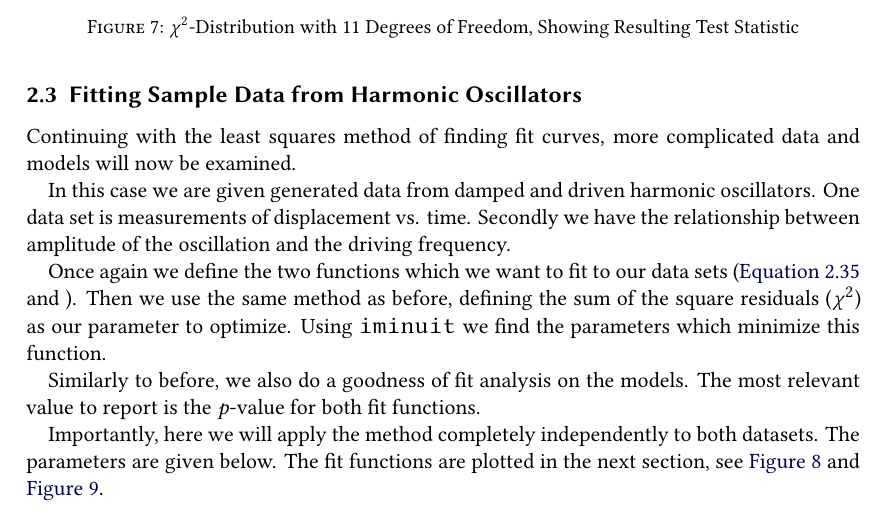
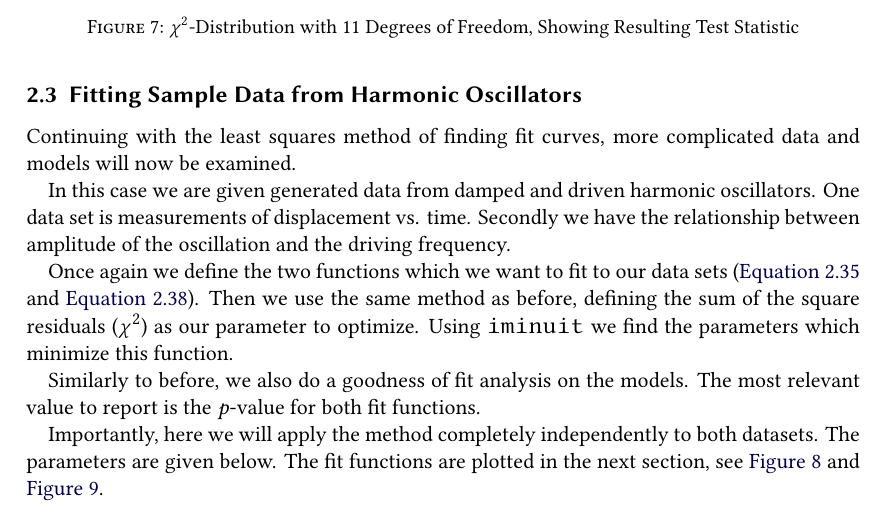
Before and after one commit to Just-Neptun/FP, a LaTeX paper (S01 Statistik/ausarbeitung.tex, which reads S01 Statistik/sections/Analysis/least_squares.tex): part of page 11 of 22, cut so that both start at the same text. Compiled offline with XeLaTeX.

Commit message:
fix a reference

```diff
--- a/S01 Statistik/sections/Analysis/least_squares.tex
+++ b/S01 Statistik/sections/Analysis/least_squares.tex
@@ -195,7 +195,7 @@ Continuing with the least squares method of finding fit curves, more complicated
 
 In this case we are given generated data from damped and driven harmonic oscillators. One data set is measurements of displacement vs. time. Secondly we have the relationship between amplitude of the oscillation and the driving frequency.
 
-Once again we define the two functions which we want to fit to our data sets (\autoref{eq:least_squares_02:damped_oszi_fitfunction} and \label{eq:least_squares_02:driven_oszi_fitfunction}). Then we use the same method as before, defining the sum of the square residuals ($\chi^2$) as our parameter to optimize. Using \texttt{iminuit} we find the parameters which minimize this function.
+Once again we define the two functions which we want to fit to our data sets (\autoref{eq:least_squares_02:damped_oszi_fitfunction} and \autoref{eq:least_squares_02:driven_oszi_fitfunction}). Then we use the same method as before, defining the sum of the square residuals ($\chi^2$) as our parameter to optimize. Using \texttt{iminuit} we find the parameters which minimize this function.
 
 Similarly to before, we also do a goodness of fit analysis on the models. The most relevant value to report is the \( p \)-value for both fit functions.
 
```
